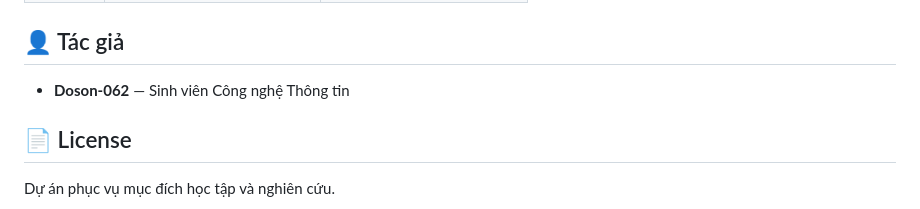
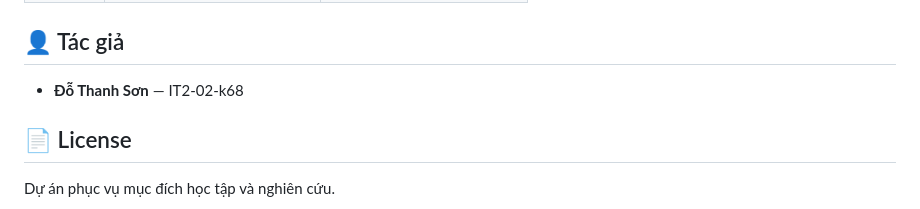
Before and after one commit to Doson-062/landslide-detection, a Markdown page: README.md, the part around the change. GitHub-like rendering.

Commit message:
Update author name in README.md

```diff
--- a/README.md
+++ b/README.md
@@ -131,7 +131,7 @@ Mở trình duyệt: [http://127.0.0.1:8000](http://127.0.0.1:8000)
 
 ## 👤 Tác giả
 
-- **Doson-062** — Sinh viên Công nghệ Thông tin
+- **Đỗ Thanh Sơn** — IT2-02-k68
 
 ## 📄 License
 
```
